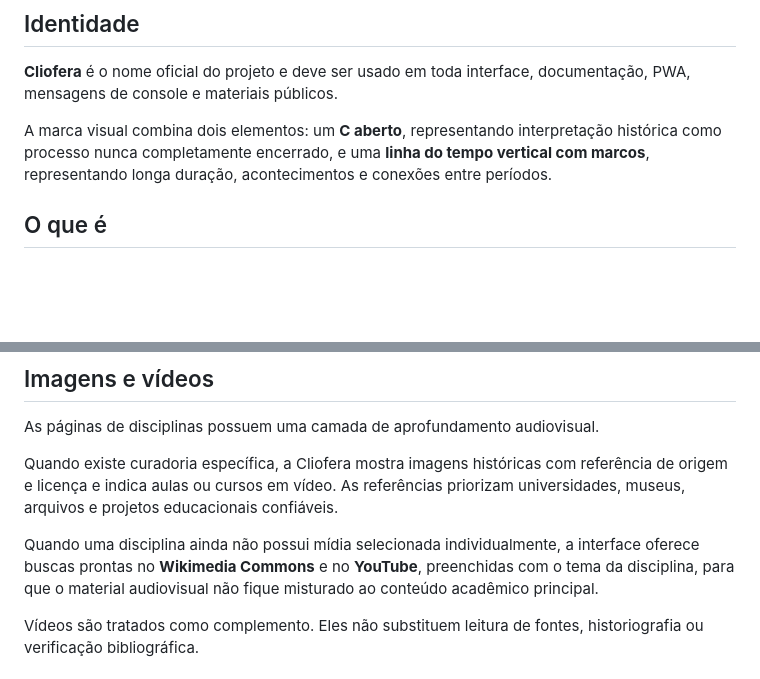
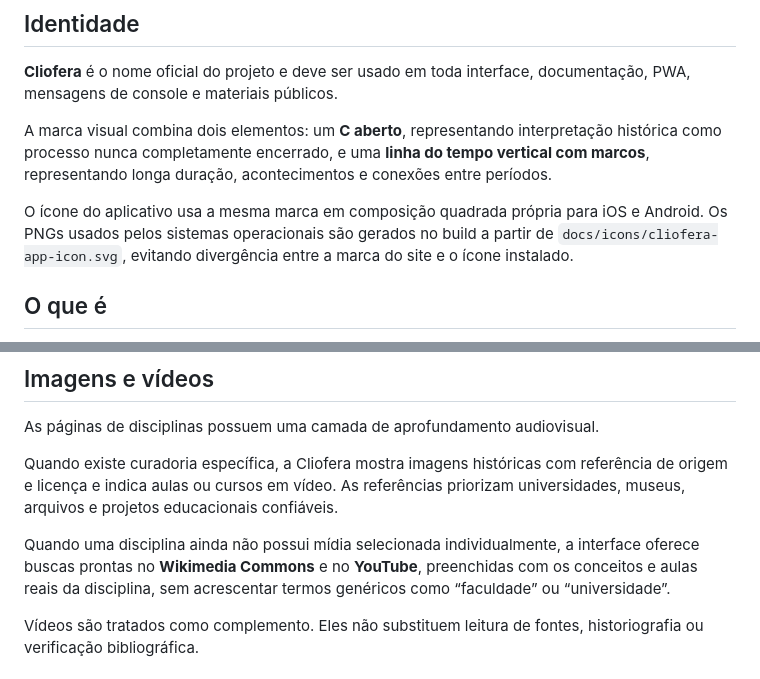
Before and after one commit to blasther12/cliofera, a Markdown page: README.md, 2 parts joined by grey strips. Drawn GitHub-style; blank space fills up the shorter version.

```diff
--- a/README.md
+++ b/README.md
@@ -7,6 +7,8 @@
 **Cliofera** é o nome oficial do projeto e deve ser usado em toda interface, documentação, PWA, mensagens de console e materiais públicos.
 
 A marca visual combina dois elementos: um **C aberto**, representando interpretação histórica como processo nunca completamente encerrado, e uma **linha do tempo vertical com marcos**, representando longa duração, acontecimentos e conexões entre períodos.
+
+O ícone do aplicativo usa a mesma marca em composição quadrada própria para iOS e Android. Os PNGs usados pelos sistemas operacionais são gerados no build a partir de `docs/icons/cliofera-app-icon.svg`, evitando divergência entre a marca do site e o ícone instalado.
 
 ## O que é
 
@@ -102,7 +122,7 @@ As páginas de disciplinas possuem uma camada de aprofundamento audiovisual.
 
 Quando existe curadoria específica, a Cliofera mostra imagens históricas com referência de origem e licença e indica aulas ou cursos em vídeo. As referências priorizam universidades, museus, arquivos e projetos educacionais confiáveis.
 
-Quando uma disciplina ainda não possui mídia selecionada individualmente, a interface oferece buscas prontas no **Wikimedia Commons** e no **YouTube**, preenchidas com o tema da disciplina, para que o material audiovisual não fique misturado ao conteúdo acadêmico principal.
+Quando uma disciplina ainda não possui mídia selecionada individualmente, a interface oferece buscas prontas no **Wikimedia Commons** e no **YouTube**, preenchidas com os conceitos e aulas reais da disciplina, sem acrescentar termos genéricos como “faculdade” ou “universidade”.
 
 Vídeos são tratados como complemento. Eles não substituem leitura de fontes, historiografia ou verificação bibliográfica.
 
```
Also changed, not shown: other parts of README.md (+44 -13 lines).
